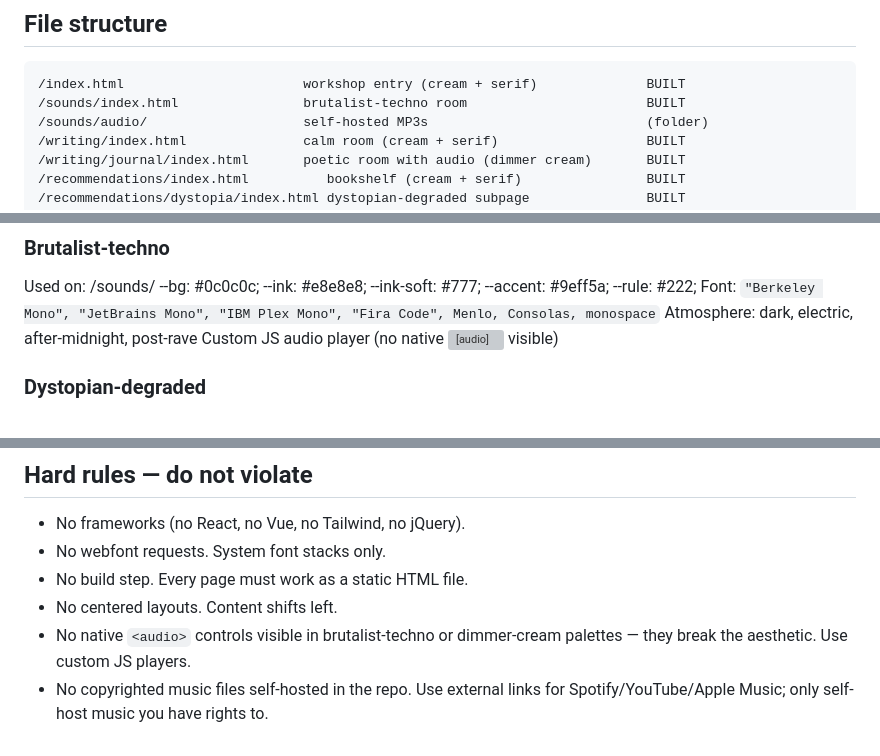
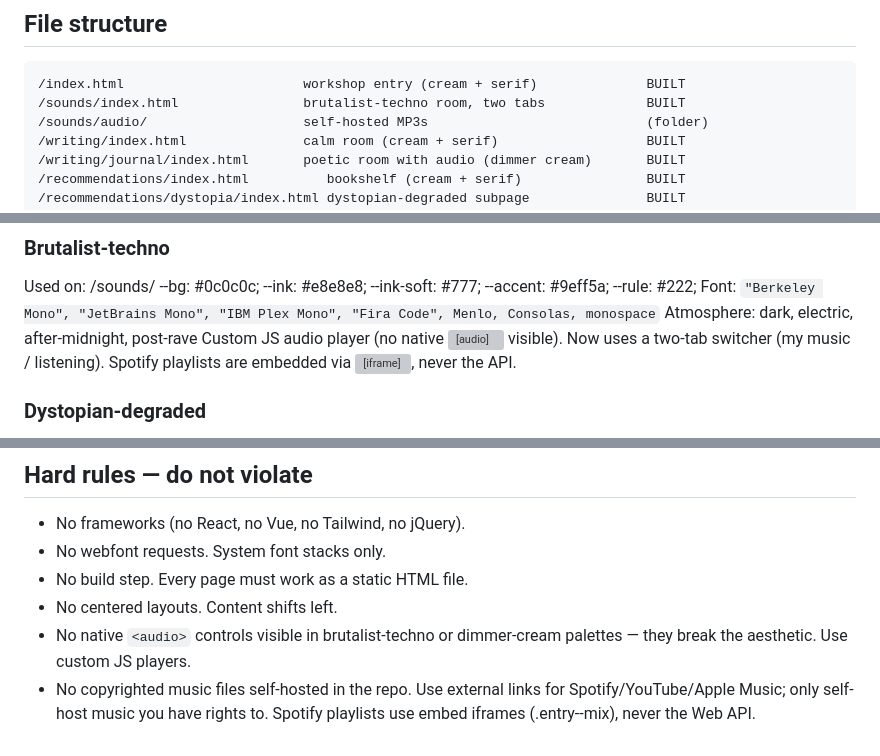
Before and after one commit to jonahsworkshop/jonahsworkshop.github.io, a Markdown page: CLAUDE.md, 3 parts joined by grey strips. GitHub-like rendering; grey boxes are pictures that could not be loaded.

```diff
--- a/CLAUDE.md
+++ b/CLAUDE.md
@@ -18,7 +18,7 @@ pattern introduced. Never let it drift.**
 ## File structure
 
     /index.html                       workshop entry (cream + serif)              BUILT
-    /sounds/index.html                brutalist-techno room                       BUILT
+    /sounds/index.html                brutalist-techno room, two tabs             BUILT
     /sounds/audio/                    self-hosted MP3s                            (folder)
     /writing/index.html               calm room (cream + serif)                   BUILT
     /writing/journal/index.html       poetic room with audio (dimmer cream)       BUILT
@@ -57,7 +57,9 @@ Used on: /sounds/
 --accent: #9eff5a;    --rule: #222;
 Font: `"Berkeley Mono", "JetBrains Mono", "IBM Plex Mono", "Fira Code", Menlo, Consolas, monospace`
 Atmosphere: dark, electric, after-midnight, post-rave
-Custom JS audio player (no native <audio> visible)
+Custom JS audio player (no native <audio> visible).
+Now uses a two-tab switcher (my music / listening). Spotify playlists are
+embedded via <iframe>, never the API.
 
 ### Dystopian-degraded
 Used on: /recommendations/dystopia/
@@ -249,3 +295,4 @@ never touch the JS.
   palettes — they break the aesthetic. Use custom JS players.
 - No copyrighted music files self-hosted in the repo. Use external links
   for Spotify/YouTube/Apple Music; only self-host music you have rights to.
+  Spotify playlists use embed iframes (.entry--mix), never the Web API.
```
Also changed, not shown: other parts of CLAUDE.md (+46 -2 lines).
